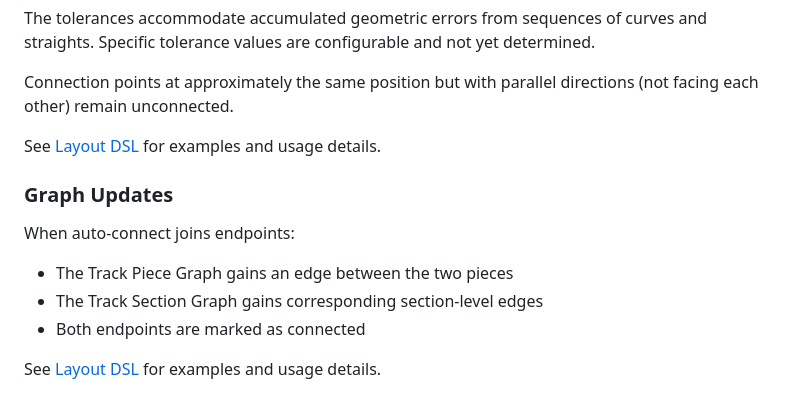
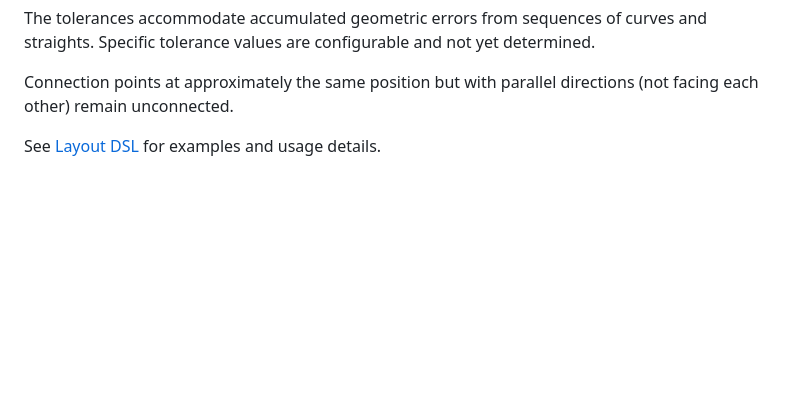
Before and after one commit to chrisGerken/tren, a Markdown page: docs/architecture.md, the part around the change. Drawn GitHub-style; blank space fills up the shorter version.

```diff
--- a/docs/architecture.md
+++ b/docs/architecture.md
@@ -155,12 +155,3 @@ The tolerances accommodate accumulated geometric errors from sequences of curves
 Connection points at approximately the same position but with parallel directions (not facing each other) remain unconnected.
 
 See [Layout DSL](layout-dsl.md) for examples and usage details.
-
-### Graph Updates
-
-When auto-connect joins endpoints:
-- The Track Piece Graph gains an edge between the two pieces
-- The Track Section Graph gains corresponding section-level edges
-- Both endpoints are marked as connected
-
-See [Layout DSL](layout-dsl.md) for examples and usage details.
```
Also changed, not shown: docs/trains.md (+9 -0 lines).
